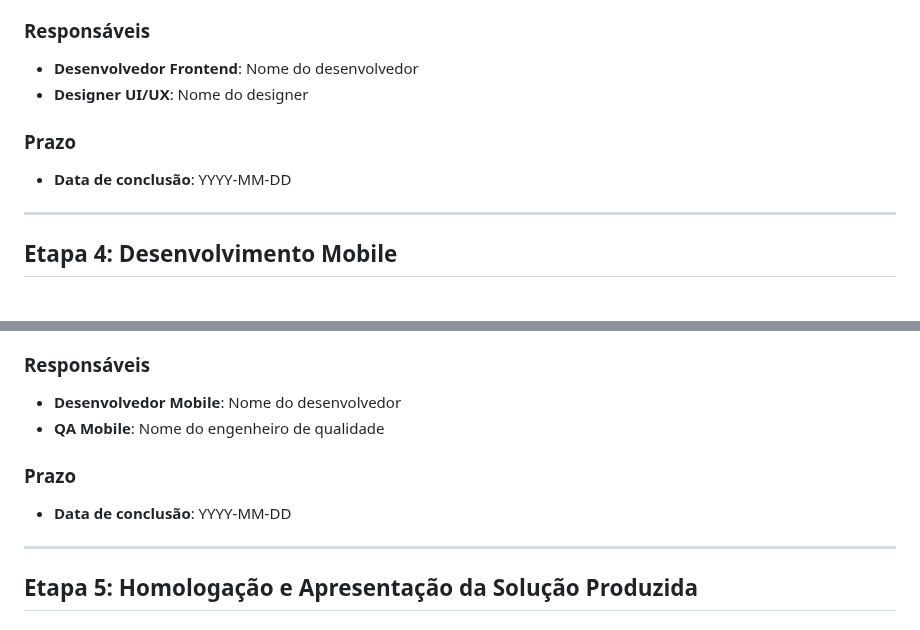
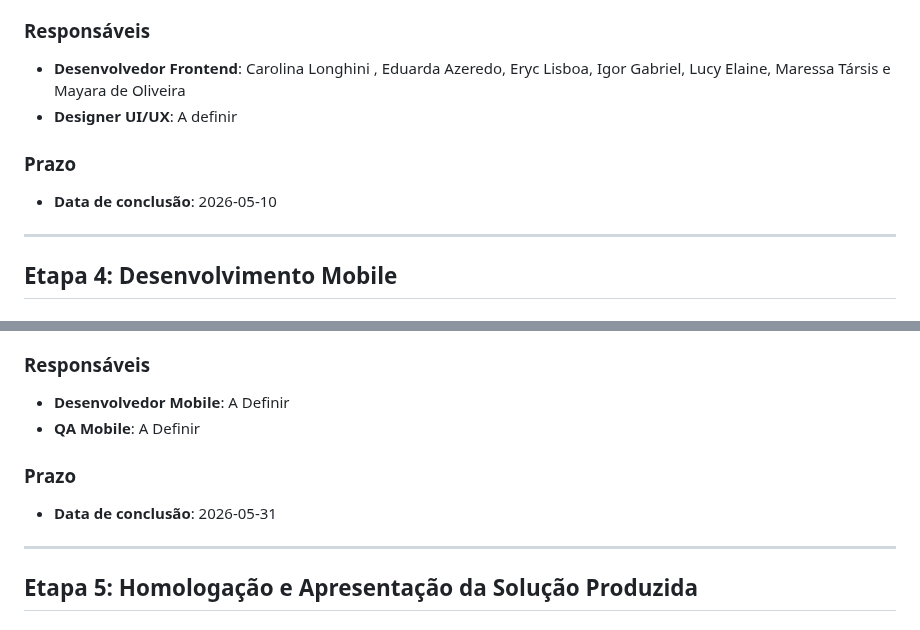
Before and after one commit to eduarda-magnago/sos-connect, a Markdown page: docs/11-Registro de Contribuição.md, 2 parts joined by grey strips. GitHub-like rendering.

```diff
--- a/docs/11-Registro de Contribuição.md
+++ b/docs/11-Registro de Contribuição.md
@@ -66,12 +66,12 @@ Desenvolver a interface web do projeto, garantindo uma experiência de usuário
 
 ### Responsáveis
 
-- **Desenvolvedor Frontend**: Nome do desenvolvedor
-- **Designer UI/UX**: Nome do designer
+- **Desenvolvedor Frontend**:  Carolina Longhini , Eduarda Azeredo, Eryc Lisboa, Igor Gabriel, Lucy Elaine, Maressa Társis e Mayara de Oliveira
+- **Designer UI/UX**: A definir
 
 ### Prazo
 
-- **Data de conclusão**: YYYY-MM-DD
+- **Data de conclusão**: 2026-05-10
 
 ---
 
@@ -89,12 +89,12 @@ Desenvolver a aplicação mobile do projeto, adaptando as funcionalidades para d
 
 ### Responsáveis
 
-- **Desenvolvedor Mobile**: Nome do desenvolvedor
-- **QA Mobile**: Nome do engenheiro de qualidade
+- **Desenvolvedor Mobile**: A Definir
+- **QA Mobile**: A Definir
 
 ### Prazo
 
-- **Data de conclusão**: YYYY-MM-DD
+- **Data de conclusão**: 2026-05-31
 
 ---
 
```
Also changed, not shown: other parts of docs/11-Registro de Contribuição.md (+13 -12 lines).
